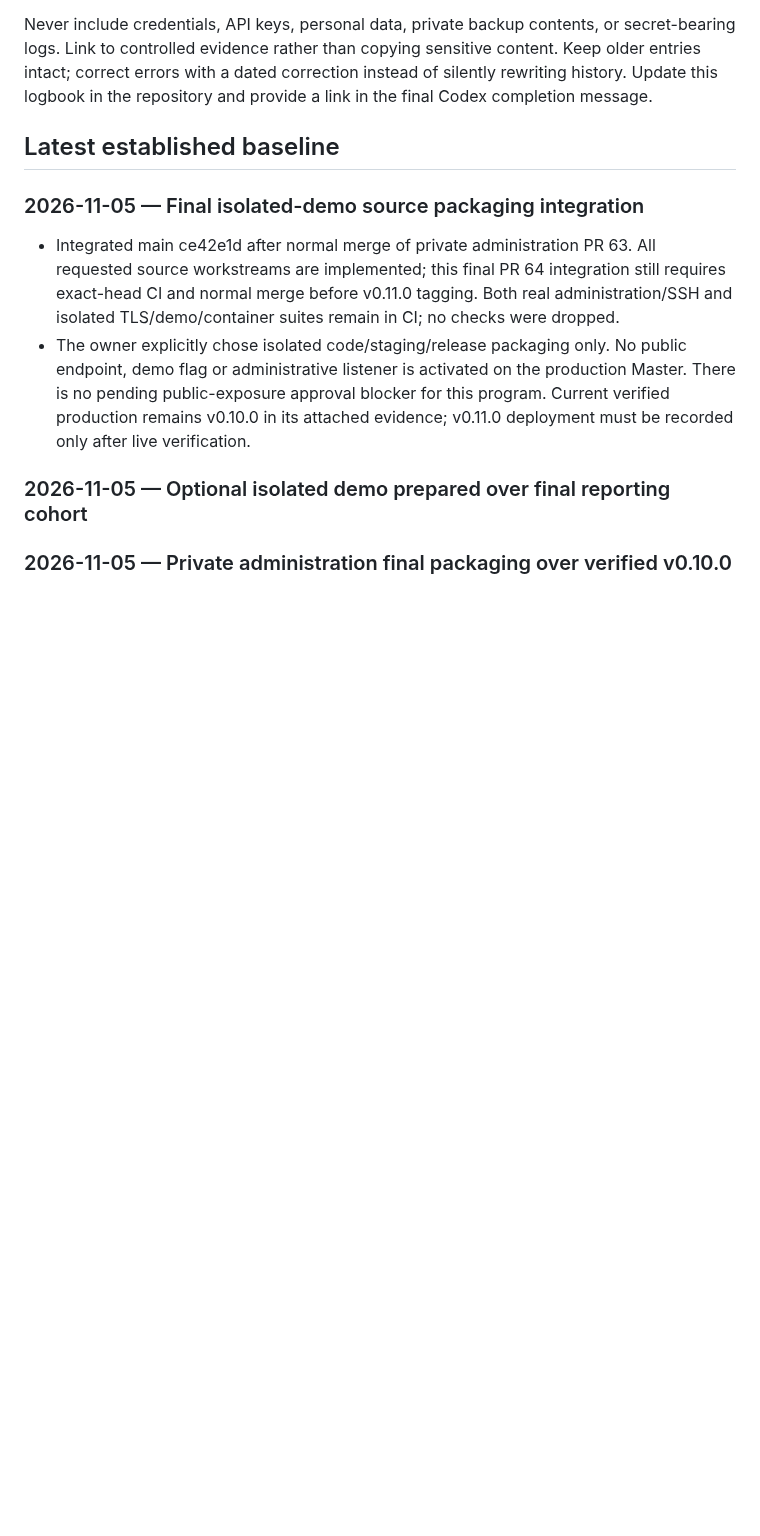
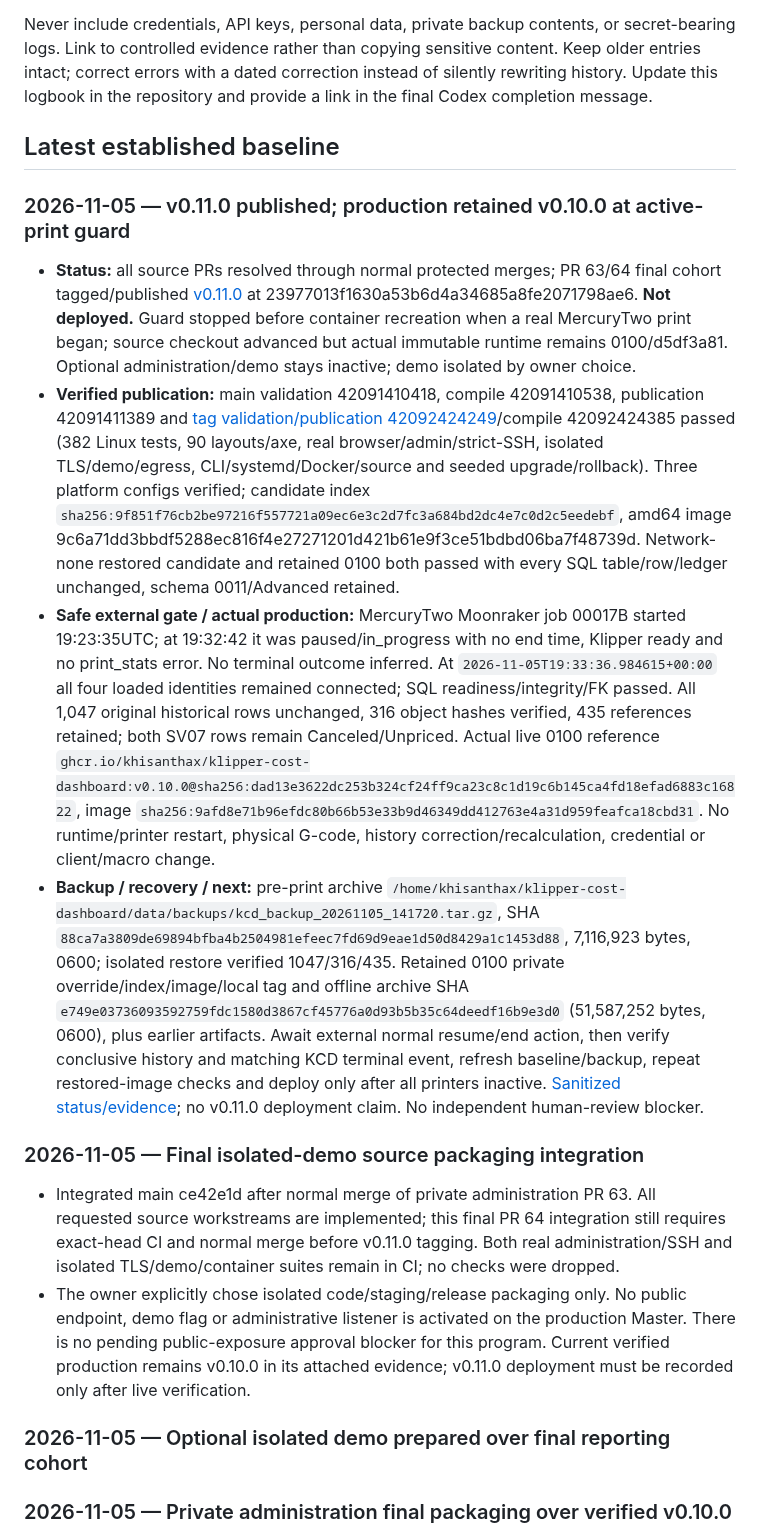
Before and after one commit to khisanthax/klipper-cost-dashboard, a Markdown page: LOGBOOK.md, the part around the change. Drawn GitHub-style; blank space fills up the shorter version.

Commit message:
docs:record-v0.11.0-publication-and-safe-window-deferral

```diff
--- a/LOGBOOK.md
+++ b/LOGBOOK.md
@@ -19,6 +19,13 @@ Each entry must include:
 Never include credentials, API keys, personal data, private backup contents, or secret-bearing logs. Link to controlled evidence rather than copying sensitive content. Keep older entries intact; correct errors with a dated correction instead of silently rewriting history. Update this logbook in the repository and provide a link in the final Codex completion message.
 
 ## Latest established baseline
+
+### 2026-11-05 — v0.11.0 published; production retained v0.10.0 at active-print guard
+
+- **Status:** all source PRs resolved through normal protected merges; PR 63/64 final cohort tagged/published [v0.11.0](https://github.com/khisanthax/klipper-cost-dashboard/releases/tag/v0.11.0) at 23977013f1630a53b6d4a34685a8fe2071798ae6. **Not deployed.** Guard stopped before container recreation when a real MercuryTwo print began; source checkout advanced but actual immutable runtime remains 0100/d5df3a81. Optional administration/demo stays inactive; demo isolated by owner choice.
+- **Verified publication:** main validation 42091410418, compile 42091410538, publication 42091411389 and [tag validation/publication 42092424249](https://github.com/khisanthax/klipper-cost-dashboard/actions/runs/42092424249)/compile 42092424385 passed (382 Linux tests, 90 layouts/axe, real browser/admin/strict-SSH, isolated TLS/demo/egress, CLI/systemd/Docker/source and seeded upgrade/rollback). Three platform configs verified; candidate index `sha256:9f851f76cb2be97216f557721a09ec6e3c2d7fc3a684bd2dc4e7c0d2c5eedebf`, amd64 image 9c6a71dd3bbdf5288ec816f4e27271201d421b61e9f3ce51bdbd06ba7f48739d. Network-none restored candidate and retained 0100 both passed with every SQL table/row/ledger unchanged, schema 0011/Advanced retained.
+- **Safe external gate / actual production:** MercuryTwo Moonraker job 00017B started 19:23:35UTC; at 19:32:42 it was paused/in_progress with no end time, Klipper ready and no print_stats error. No terminal outcome inferred. At `2026-11-05T19:33:36.984615+00:00` all four loaded identities remained connected; SQL readiness/integrity/FK passed. All 1,047 original historical rows unchanged, 316 object hashes verified, 435 references retained; both SV07 rows remain Canceled/Unpriced. Actual live 0100 reference `ghcr.io/khisanthax/klipper-cost-dashboard:v0.10.0@sha256:dad13e3622dc253b324cf24ff9ca23c8c1d19c6b145ca4fd18efad6883c16822`, image `sha256:9afd8e71b96efdc80b66b53e33b9d46349dd412763e4a31d959feafca18cbd31`. No runtime/printer restart, physical G-code, history correction/recalculation, credential or client/macro change.
+- **Backup / recovery / next:** pre-print archive `/home/khisanthax/klipper-cost-dashboard/data/backups/kcd_backup_20261105_141720.tar.gz`, SHA `88ca7a3809de69894bfba4b2504981efeec7fd69d9eae1d50d8429a1c1453d88`, 7,116,923 bytes, 0600; isolated restore verified 1047/316/435. Retained 0100 private override/index/image/local tag and offline archive SHA `e749e03736093592759fdc1580d3867cf45776a0d93b5b35c64deedf16b9e3d0` (51,587,252 bytes, 0600), plus earlier artifacts. Await external normal resume/end action, then verify conclusive history and matching KCD terminal event, refresh baseline/backup, repeat restored-image checks and deploy only after all printers inactive. [Sanitized status/evidence](docs/v0.11.0-release-status-2026-11-05.md); no v0.11.0 deployment claim. No independent human-review blocker.
 
 ### 2026-11-05 — Final isolated-demo source packaging integration
 
```
Also changed, not shown: docs/completion-program.md (+4 -4 lines), docs/v0.11.0-release-status-2026-11-05.md (added, +70 -0 lines).
